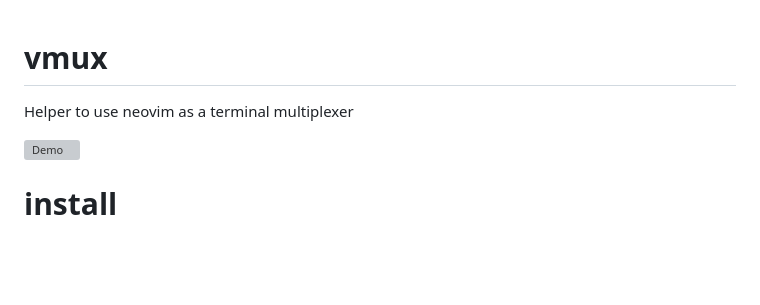
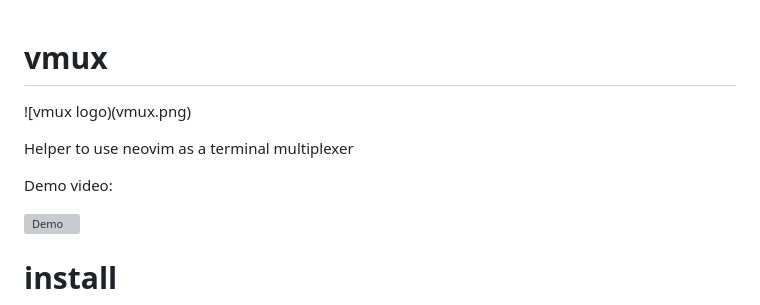
Before and after one commit to yazgoo/vmux, a Markdown page: README.md, the part around the change. GitHub-like rendering; blank space fills up the shorter version; grey boxes are pictures that could not be loaded.

Commit message:
add log

```diff
--- a/README.md
+++ b/README.md
@@ -1,6 +1,10 @@
 # vmux
 
+![vmux logo)(vmux.png)
+
 Helper to use neovim as a terminal multiplexer
+
+Demo video:
 
 [![Demo](https://img.youtube.com/vi/CnLlT0Wd_wY/0.jpg)](https://www.youtube.com/watch?v=CnLlT0Wd_wY)
 
```
Also changed, not shown: vmux.png (added).
